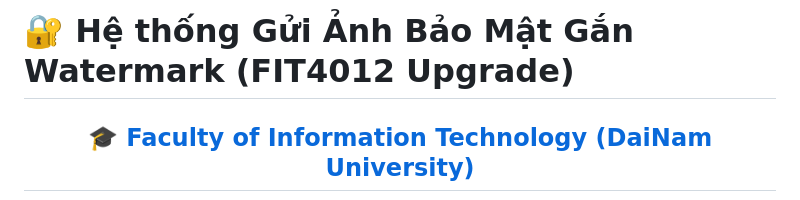
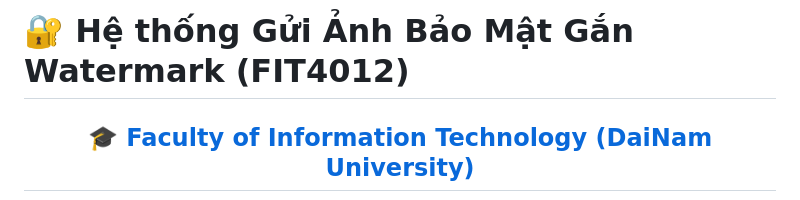
Before and after one commit to itzryuka/SecureImageSharing-Project-Team-9, a Markdown page: README.md, the part around the change. Drawn GitHub-style.

Commit message:
Revise project title in README.md

```diff
--- a/README.md
+++ b/README.md
@@ -1,4 +1,4 @@
-# 🔐 Hệ thống Gửi Ảnh Bảo Mật Gắn Watermark (FIT4012 Upgrade)
+# 🔐 Hệ thống Gửi Ảnh Bảo Mật Gắn Watermark (FIT4012)
 
 <h2 align="center">
     <a href="https://dainam.edu.vn/vi/khoa-cong-nghe-thong-tin">
```
